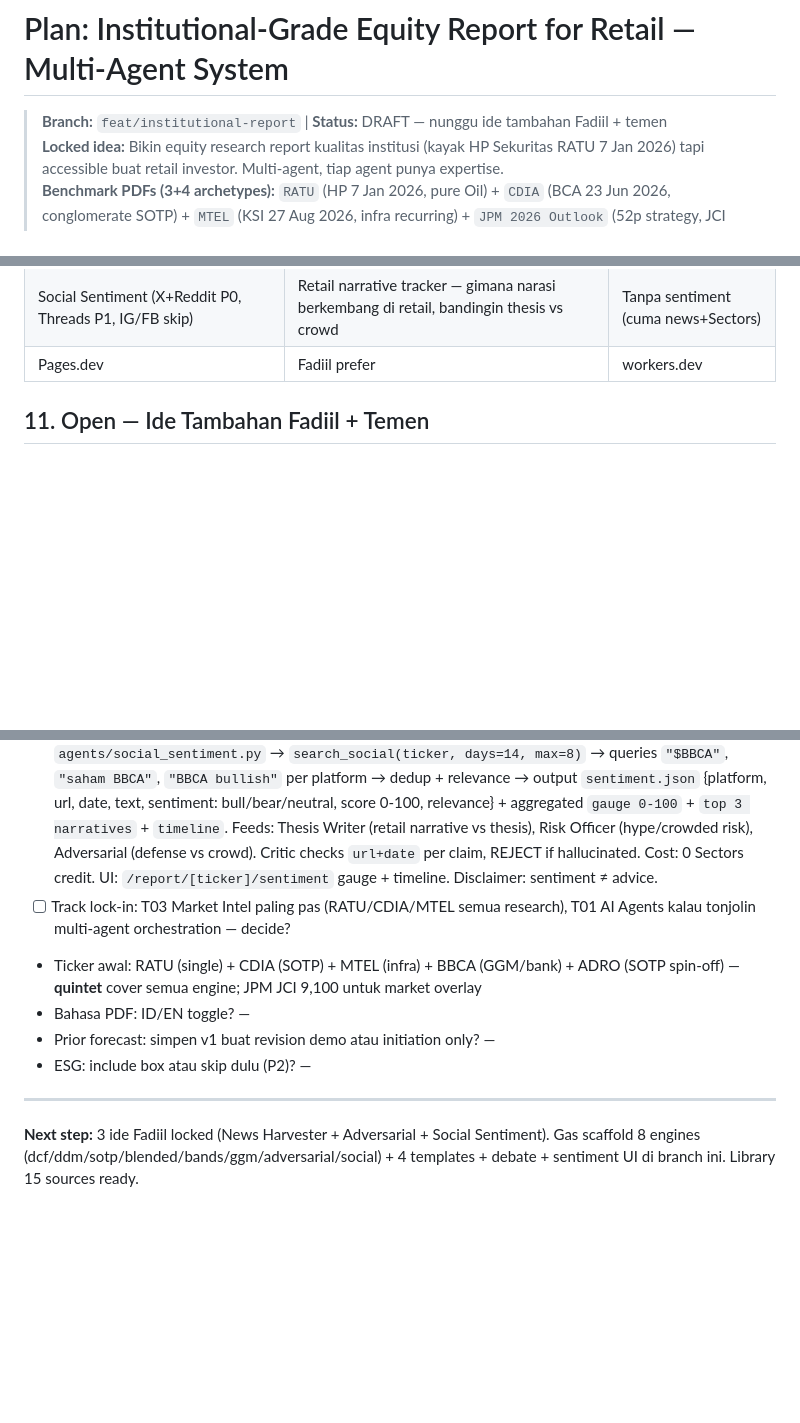
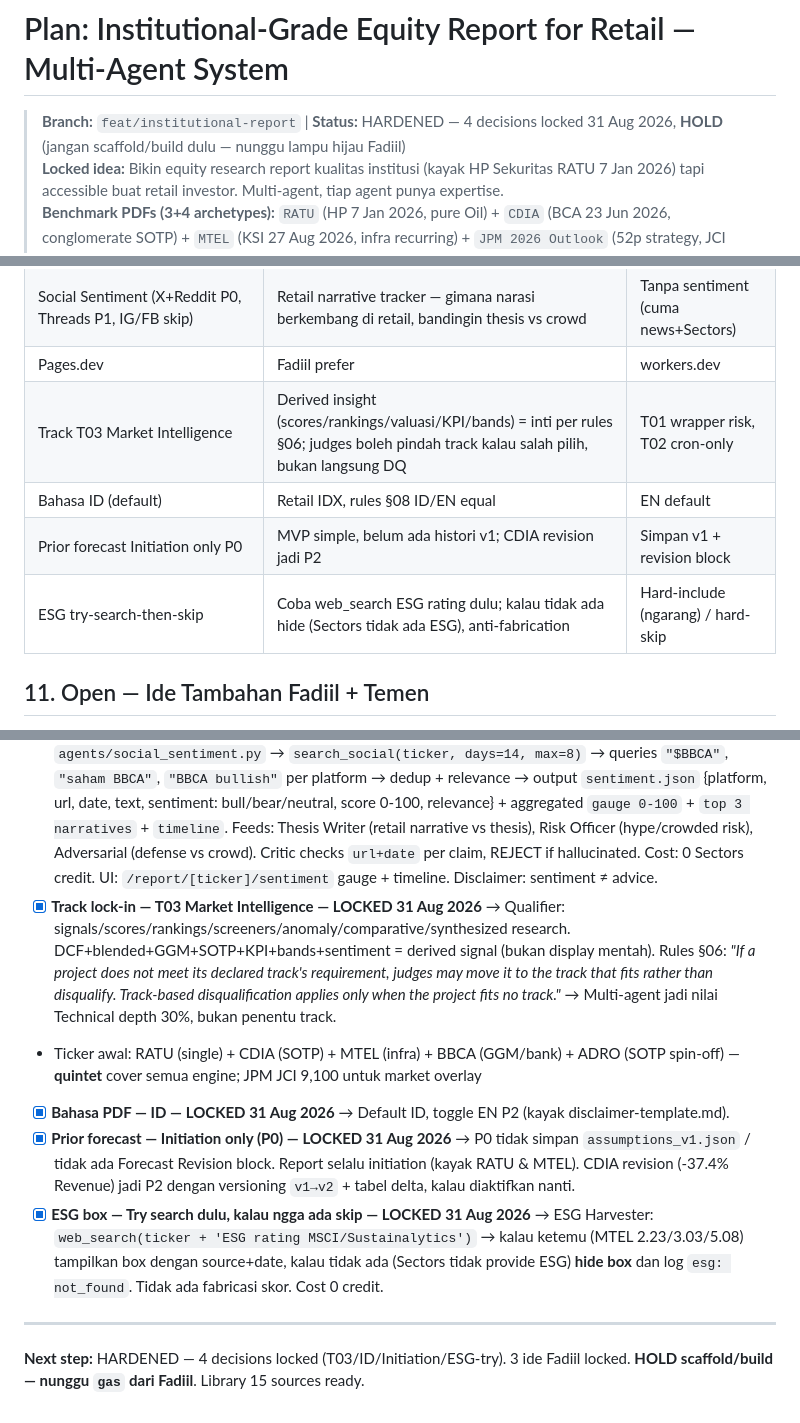
Before and after one commit to mrayhanfadil/sectors-hackathon, a Markdown page: plan.md, 3 parts joined by grey strips. Rendered like a GitHub page; blank space fills up the shorter version.

Commit message:
docs(plan): harden — lock 4 decisions (T03/ID/Initiation/ESG-try) + HOLD
- Q1: Track T03 per rules.md §06: judges may move to fitting track rather than DQ; only fails if fits no track (source quoted in plan)
- Q2: Bahasa ID locked (toggle EN P2)
- Q3: Prior forecast Initiation only P0 (no v1), CDIA revision P2
- Q4: ESG try web_search then hide if not found (anti-fabrication), Sectors has no ESG
- Status DRAFT->HARDENED, HOLD scaffold/build until gas
- Decision log +4 rows, Section 11 all locked

```diff
--- a/plan.md
+++ b/plan.md
@@ -1,6 +1,6 @@
 # Plan: Institutional-Grade Equity Report for Retail — Multi-Agent System
 
-> **Branch:** `feat/institutional-report` | **Status:** DRAFT — nunggu ide tambahan Fadiil + temen
+> **Branch:** `feat/institutional-report` | **Status:** HARDENED — 4 decisions locked 31 Aug 2026, **HOLD** (jangan scaffold/build dulu — nunggu lampu hijau Fadiil)
 > **Locked idea:** Bikin equity research report kualitas institusi (kayak HP Sekuritas RATU 7 Jan 2026) tapi accessible buat retail investor. Multi-agent, tiap agent punya expertise.
 > **Benchmark PDFs (3+4 archetypes):** `RATU` (HP 7 Jan 2026, pure Oil) + `CDIA` (BCA 23 Jun 2026, conglomerate SOTP) + `MTEL` (KSI 27 Aug 2026, infra recurring) + `JPM 2026 Outlook` (52p strategy, JCI 9100) + 4 local global-like (Samuel BBCA, Maybank Strategy, BRIDS SOTP+DCF, Samuel Strategy). **Library 15 sources** in `references/source-library.md`.
 > **Deadline hackathon:** 30 Sep 2026 23:59 WIB — 29 hari lagi.
@@ -248,18 +248,22 @@
 | Adversarial Challenge & Defense | Biar report kredibel — agent harus defend pakai bukti, bukan yes-man; user bisa challenge post-PDF | Tanpa adversarial (agent asal terima) |
 | Social Sentiment (X+Reddit P0, Threads P1, IG/FB skip) | Retail narrative tracker — gimana narasi berkembang di retail, bandingin thesis vs crowd | Tanpa sentiment (cuma news+Sectors) |
 | Pages.dev | Fadiil prefer | workers.dev |
+| Track T03 Market Intelligence | Derived insight (scores/rankings/valuasi/KPI/bands) = inti per rules §06; judges boleh pindah track kalau salah pilih, bukan langsung DQ | T01 wrapper risk, T02 cron-only |
+| Bahasa ID (default) | Retail IDX, rules §08 ID/EN equal | EN default |
+| Prior forecast Initiation only P0 | MVP simple, belum ada histori v1; CDIA revision jadi P2 | Simpan v1 + revision block |
+| ESG try-search-then-skip | Coba web_search ESG rating dulu; kalau tidak ada hide (Sectors tidak ada ESG), anti-fabrication | Hard-include (ngarang) / hard-skip |
 
 ## 11. Open — Ide Tambahan Fadiil + Temen
 
 - [x] **Ide 1 (Fadiil, 31 Aug 2026) — News Harvester Agent (Google Search) — APPROVED, POSSIBLE** → Agent khusus search berita di Google sebagai **narasi + asumsi**. Design: `agents/news_harvester.py` → `search_news(ticker, days=30, max=8)` via `web_search` + `web_extract` → dedup + tier filter (Tier1: IDX disclosure/Kontan/Bisnis/IDX Channel, Tier2: Reuters/Bloomberg/JP, Tier3: blog) → output `news.json` {url, date, title, source, snippet, tier, relevance} → feed ke **Thesis Writer** (catalyst timeline), **Risk Officer** (regulatory/MSCI risk), **Industry/Macro** (themantic), **Modeler** (assumption delta, e.g., Danantara $12bn → flows). Critic wajib cek `url+date` per klaim. Cost: 0 Sectors credit.
 - [x] **Ide 2 (Fadiil, 31 Aug 2026) — Adversarial Challenge & Defense — APPROVED** → Agents **tidak boleh asal terima** critique. Harus **defend pakai bukti** kalau benar, **concede + revise** kalau salah. Design: `agents/adversarial.py` (Red Team) → 2 loops: **(a) Internal duel** pre-PDF: challenge Thesis/Valuation/Risk masing2 1 claim (e.g., 'WACC 8.4% too low vs MTEL 10.1%?'), target agent must `defend(evidence: calc + source)` or `concede(correction)`; Critic arbiter cek evidence vs `assumptions.json/valuation.json/news.json`; max 2 rounds; log `debate.json` {round, challenger, claim, defense, verdict}. **(b) User challenge** post-PDF: UI `/report/[ticker]/challenge` — user ketik kritik, agent yang relevan jawab dengan sitasi (Exhibit + url+date), tidak boleh sycophancy. Anti-pattern: `agree because user said` = REJECT.
 - [x] **Ide 3 (Fadiil, 31 Aug 2026) — Social Media Sentiment (Retail Narrative Tracker) — APPROVED, PARTIAL** → Feasible **X (P0)** via `web_search site:x.com` + `xurl` skill + **Reddit (P0)** via `web_search site:reddit.com` + `web_extract` + **Stockbit** (IDX-specific, higher signal than IG). **Threads P1** via `threads-meta-api` (needs token, fallback Google index). **IG/FB P2 — SKIP for MVP** (login wall, anti-scrape, ToS risk). Design: `agents/social_sentiment.py` → `search_social(ticker, days=14, max=8)` → queries `"$BBCA"`, `"saham BBCA"`, `"BBCA bullish"` per platform → dedup + relevance → output `sentiment.json` {platform, url, date, text, sentiment: bull/bear/neutral, score 0-100, relevance} + aggregated `gauge 0-100` + `top 3 narratives` + `timeline`. Feeds: Thesis Writer (retail narrative vs thesis), Risk Officer (hype/crowded risk), Adversarial (defense vs crowd). Critic checks `url+date` per claim, REJECT if hallucinated. Cost: 0 Sectors credit. UI: `/report/[ticker]/sentiment` gauge + timeline. Disclaimer: sentiment ≠ advice.
-- [ ] Track lock-in: T03 Market Intel paling pas (RATU/CDIA/MTEL semua research), T01 AI Agents kalau tonjolin multi-agent orchestration — decide?
+- [x] **Track lock-in — T03 Market Intelligence — LOCKED 31 Aug 2026** → Qualifier: signals/scores/rankings/screeners/anomaly/comparative/synthesized research. DCF+blended+GGM+SOTP+KPI+bands+sentiment = derived signal (bukan display mentah). Rules §06: *"If a project does not meet its declared track's requirement, judges may move it to the track that fits rather than disqualify. Track-based disqualification applies only when the project fits no track."* → Multi-agent jadi nilai Technical depth 30%, bukan penentu track.
 - Ticker awal: RATU (single) + CDIA (SOTP) + MTEL (infra) + BBCA (GGM/bank) + ADRO (SOTP spin-off) — **quintet** cover semua engine; JPM JCI 9,100 untuk market overlay
-- Bahasa PDF: ID/EN toggle? —
-- Prior forecast: simpen v1 buat revision demo atau initiation only? —
-- ESG: include box atau skip dulu (P2)? —
+- [x] **Bahasa PDF — ID — LOCKED 31 Aug 2026** → Default ID, toggle EN P2 (kayak disclaimer-template.md).
+- [x] **Prior forecast — Initiation only (P0) — LOCKED 31 Aug 2026** → P0 tidak simpan `assumptions_v1.json` / tidak ada Forecast Revision block. Report selalu initiation (kayak RATU & MTEL). CDIA revision (-37.4% Revenue) jadi P2 dengan versioning `v1→v2` + tabel delta, kalau diaktifkan nanti.
+- [x] **ESG box — Try search dulu, kalau ngga ada skip — LOCKED 31 Aug 2026** → ESG Harvester: `web_search(ticker + 'ESG rating MSCI/Sustainalytics')` → kalau ketemu (MTEL 2.23/3.03/5.08) tampilkan box dengan source+date, kalau tidak ada (Sectors tidak provide ESG) **hide box** dan log `esg: not_found`. Tidak ada fabricasi skor. Cost 0 credit.
 
 ---
 
-**Next step:** 3 ide Fadiil locked (News Harvester + Adversarial + Social Sentiment). Gas scaffold 8 engines (dcf/ddm/sotp/blended/bands/ggm/adversarial/social) + 4 templates + debate + sentiment UI di branch ini. Library 15 sources ready.
+**Next step:** HARDENED — 4 decisions locked (T03/ID/Initiation/ESG-try). 3 ide Fadiil locked. **HOLD scaffold/build — nunggu `gas` dari Fadiil**. Library 15 sources ready.
```
